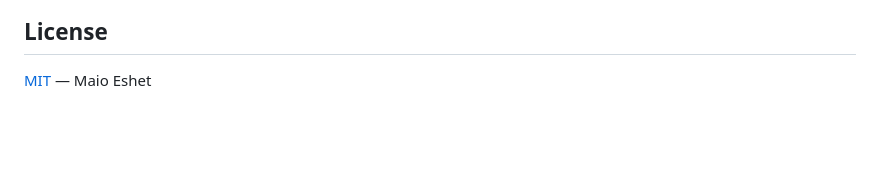
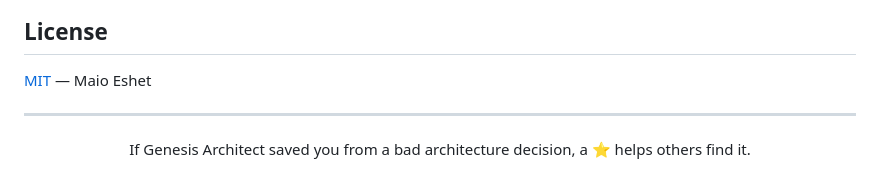
Before and after one commit to maioio/genesis-architect, a Markdown page: README.md, the part around the change. Rendered like a GitHub page; blank space fills up the shorter version.

```diff
--- a/README.md
+++ b/README.md
@@ -270,3 +270,11 @@ New language templates, improved MCP strategies, and workflow refinements are we
 ## License
 
 [MIT](LICENSE) — Maio Eshet
+
+---
+
+<div align="center">
+
+If Genesis Architect saved you from a bad architecture decision, a ⭐ helps others find it.
+
+</div>
```
Also changed, not shown: FEEDBACK.md (+7 -3 lines).
